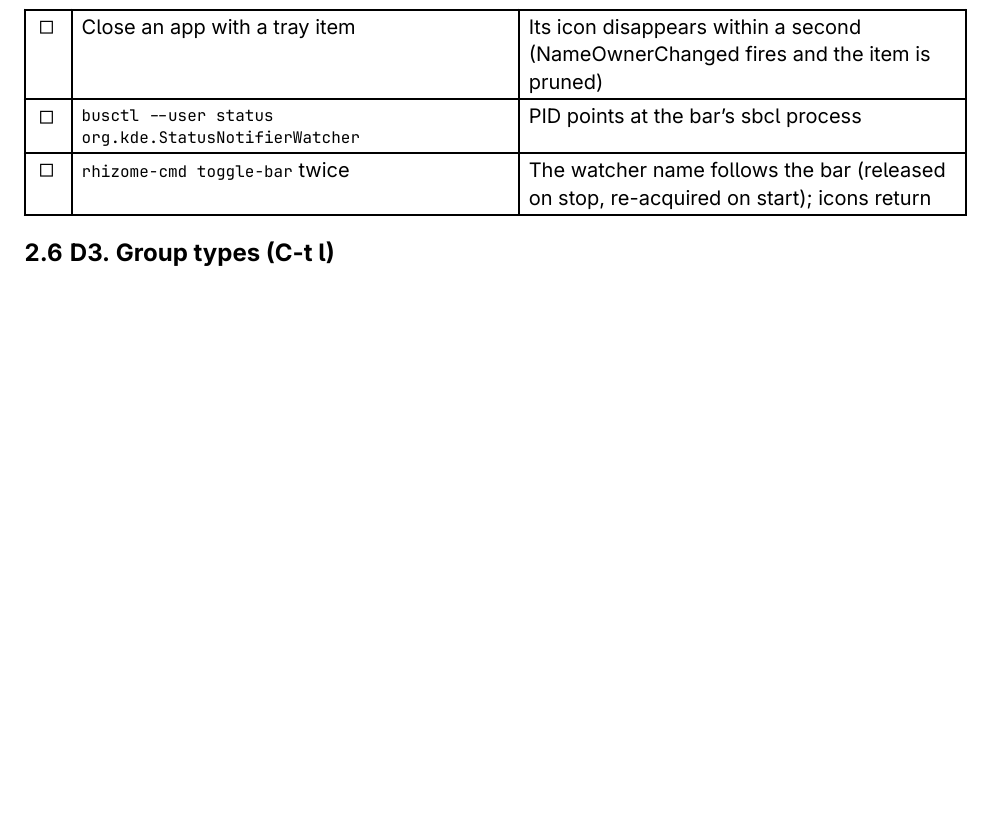
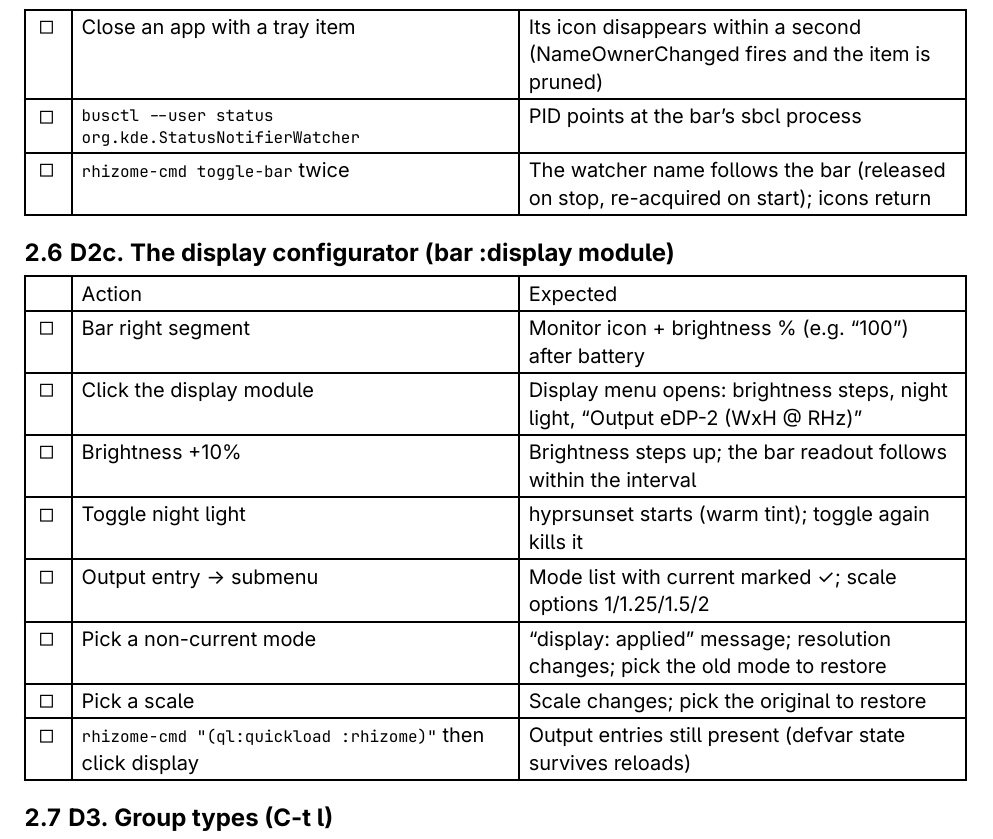
Before and after one commit to parenworks/rhizome, a Typst document (docs/testing-day.typ): part of page 4 of 10 before the commit and part of page 4 of 11 after it, cut so that both start at the same text, the shorter picture padded with empty space. The pictures show the PDF file docs/testing-day.pdf that the author committed with the source.

Commit message:
testing-day: display configurator circuit (D2c)

```diff
--- a/docs/testing-day.typ
+++ b/docs/testing-day.typ
@@ -157,6 +157,21 @@ get its own frame.
   [#cb], [Close an app with a tray item], [Its icon disappears within a second (NameOwnerChanged fires and the item is pruned)],
   [#cb], [`busctl --user status org.kde.StatusNotifierWatcher`], [PID points at the bar's sbcl process],
   [#cb], [`rhizome-cmd toggle-bar` twice], [The watcher name follows the bar (released on stop, re-acquired on start); icons return],
+)
+
+== D2c. The display configurator (bar :display module)
+
+#table(
+  columns: (auto, 1fr, 1fr),
+  [ ], [Action], [Expected],
+  [#cb], [Bar right segment], [Monitor icon + brightness % (e.g. "100") after battery],
+  [#cb], [Click the display module], [Display menu opens: brightness steps, night light, "Output eDP-2 (WxH @ RHz)"],
+  [#cb], [Brightness +10%], [Brightness steps up; the bar readout follows within the interval],
+  [#cb], [Toggle night light], [hyprsunset starts (warm tint); toggle again kills it],
+  [#cb], [Output entry → submenu], [Mode list with current marked \u{2713}; scale options 1/1.25/1.5/2],
+  [#cb], [Pick a non-current mode], ["display: applied" message; resolution changes; pick the old mode to restore],
+  [#cb], [Pick a scale], [Scale changes; pick the original to restore],
+  [#cb], [`rhizome-cmd "(ql:quickload :rhizome)"` then click display], [Output entries still present (defvar state survives reloads)],
 )
 
 == D3. Group types (C-t l)
```
Also changed, not shown: docs/testing-day.pdf.
